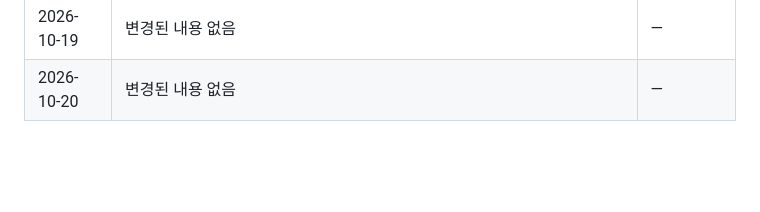
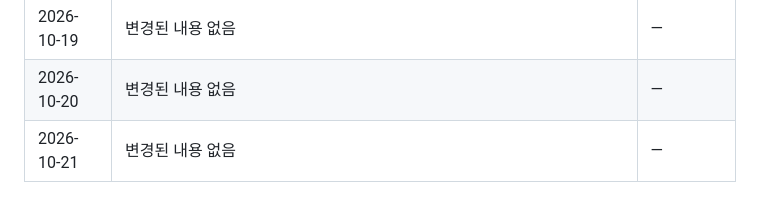
Before and after one commit to shinheegon/law-tattoo-monitor, a Markdown page: 반영구_문신_법령_모니터링_마스터.md, the part around one of its changes. Rendered like a GitHub page; blank space fills up the shorter version.

```diff
--- a/반영구_문신_법령_모니터링_마스터.md
+++ b/반영구_문신_법령_모니터링_마스터.md
@@ -437,3 +437,4 @@
 | 2026-10-18 | 변경된 내용 없음 | — |
 | 2026-10-19 | 변경된 내용 없음 | — |
 | 2026-10-20 | 변경된 내용 없음 | — |
+| 2026-10-21 | 변경된 내용 없음 | — |
```
Also changed, not shown: other parts of 반영구_문신_법령_모니터링_마스터.md (+1 -1 lines).
